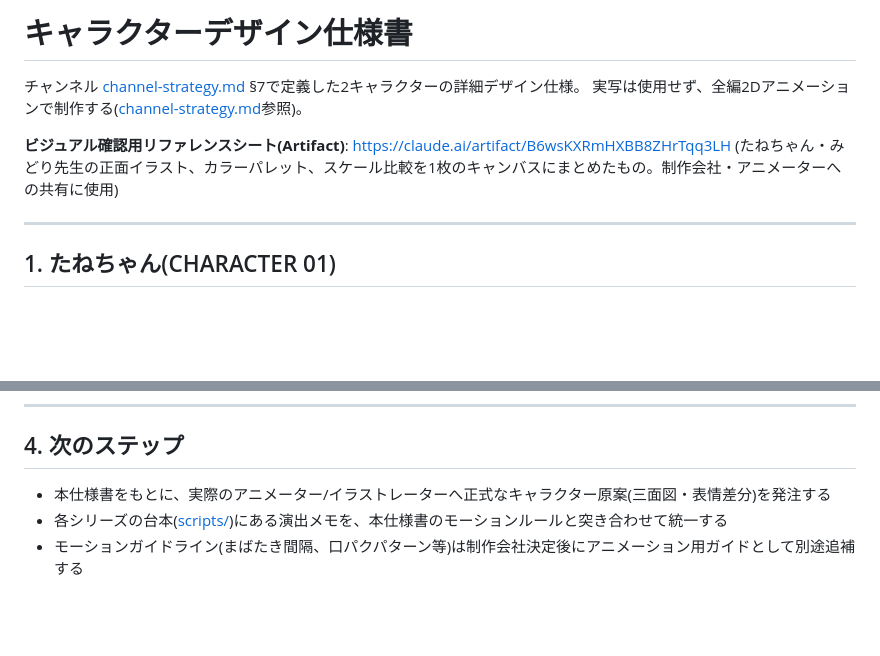
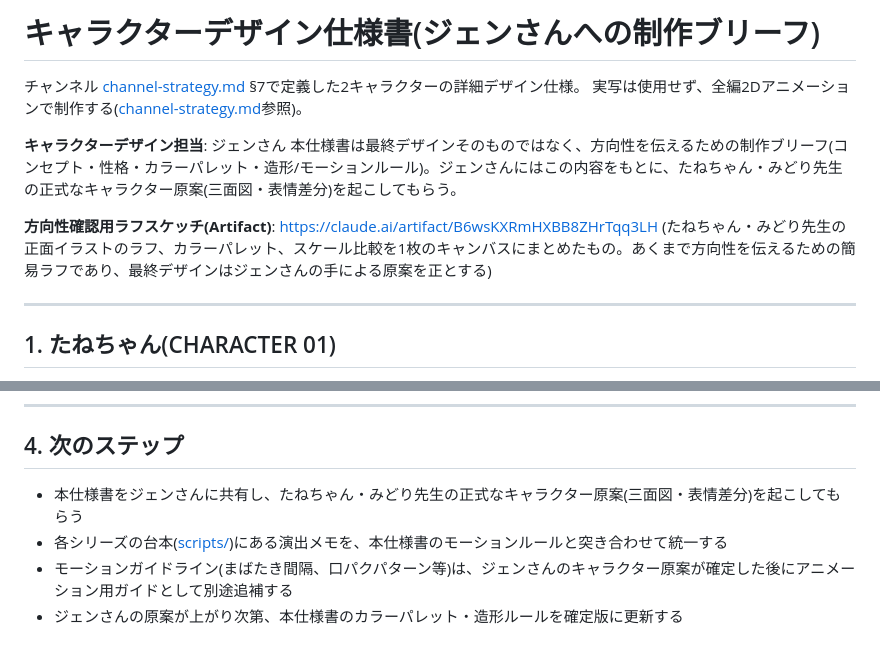
Before and after one commit to decopon-7/-, a Markdown page: docs/character-design.md, 2 parts joined by grey strips. Drawn GitHub-style; blank space fills up the shorter version.

Commit message:
Reframe character design doc as a brief for Jen
Note that the SVG artifact is a rough direction sketch, not final art,
and that Jen will produce the actual character designs from this brief.

Co-Authored-By: Claude Sonnet 5 <noreply@anthropic.com>
Claude-Session: https://claude.ai/code/session_01PhksKAy92j3ax41m2ByNM1

```diff
--- a/docs/character-design.md
+++ b/docs/character-design.md
@@ -1,10 +1,13 @@
-# キャラクターデザイン仕様書
+# キャラクターデザイン仕様書(ジェンさんへの制作ブリーフ)
 
 チャンネル [channel-strategy.md](./channel-strategy.md) §7で定義した2キャラクターの詳細デザイン仕様。
 実写は使用せず、全編2Dアニメーションで制作する([channel-strategy.md](./channel-strategy.md)参照)。
 
-**ビジュアル確認用リファレンスシート(Artifact)**: https://claude.ai/artifact/B6wsKXRmHXBB8ZHrTqq3LH
-(たねちゃん・みどり先生の正面イラスト、カラーパレット、スケール比較を1枚のキャンバスにまとめたもの。制作会社・アニメーターへの共有に使用)
+**キャラクターデザイン担当**: ジェンさん
+本仕様書は最終デザインそのものではなく、方向性を伝えるための制作ブリーフ(コンセプト・性格・カラーパレット・造形/モーションルール)。ジェンさんにはこの内容をもとに、たねちゃん・みどり先生の正式なキャラクター原案(三面図・表情差分)を起こしてもらう。
+
+**方向性確認用ラフスケッチ(Artifact)**: https://claude.ai/artifact/B6wsKXRmHXBB8ZHrTqq3LH
+(たねちゃん・みどり先生の正面イラストのラフ、カラーパレット、スケール比較を1枚のキャンバスにまとめたもの。あくまで方向性を伝えるための簡易ラフであり、最終デザインはジェンさんの手による原案を正とする)
 
 ---
 
@@ -98,6 +101,7 @@
 
 ## 4. 次のステップ
 
-- 本仕様書をもとに、実際のアニメーター/イラストレーターへ正式なキャラクター原案(三面図・表情差分)を発注する
+- 本仕様書をジェンさんに共有し、たねちゃん・みどり先生の正式なキャラクター原案(三面図・表情差分)を起こしてもらう
 - 各シリーズの台本([scripts/](../scripts/))にある演出メモを、本仕様書のモーションルールと突き合わせて統一する
-- モーションガイドライン(まばたき間隔、口パクパターン等)は制作会社決定後にアニメーション用ガイドとして別途追補する
+- モーションガイドライン(まばたき間隔、口パクパターン等)は、ジェンさんのキャラクター原案が確定した後にアニメーション用ガイドとして別途追補する
+- ジェンさんの原案が上がり次第、本仕様書のカラーパレット・造形ルールを確定版に更新する
```
